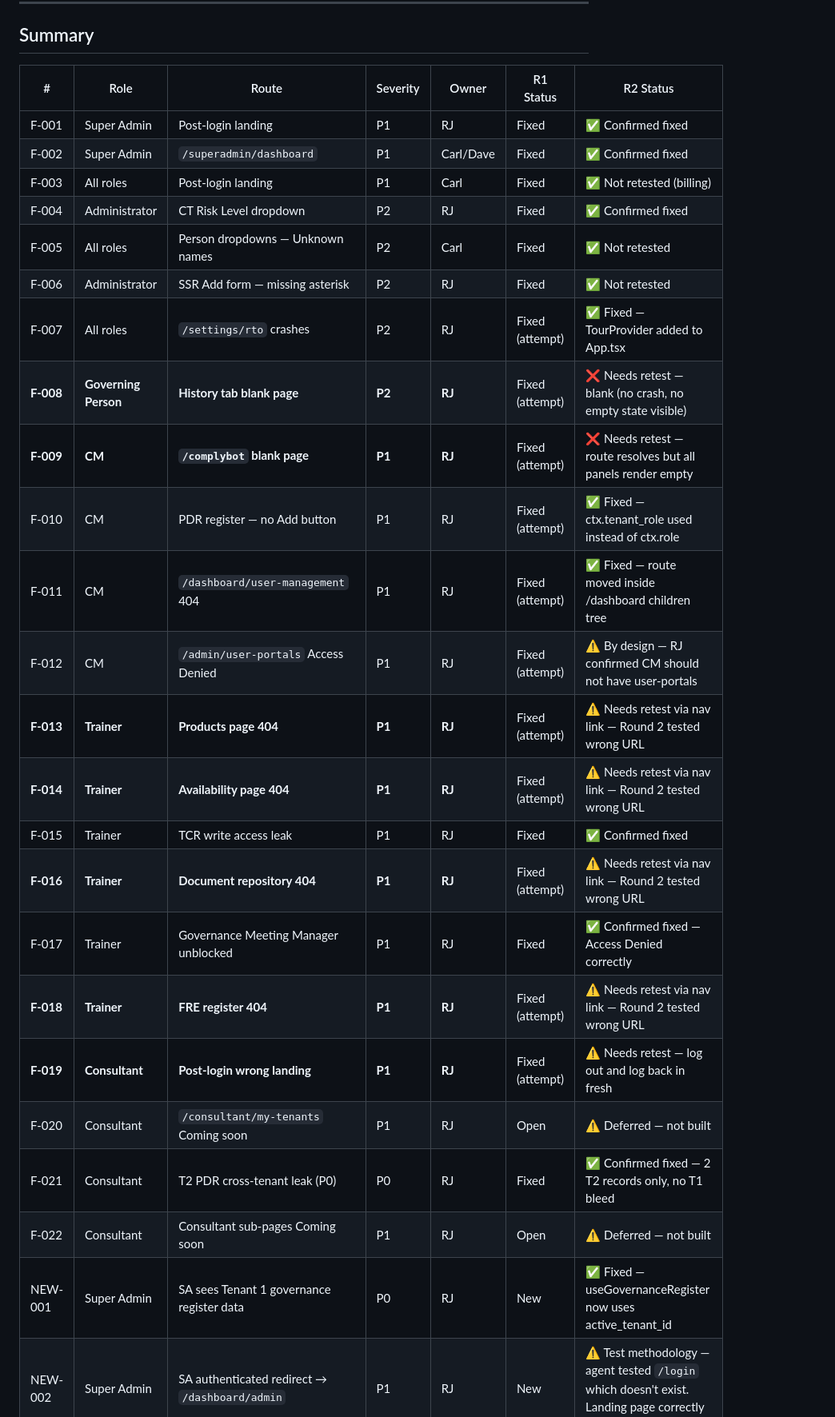
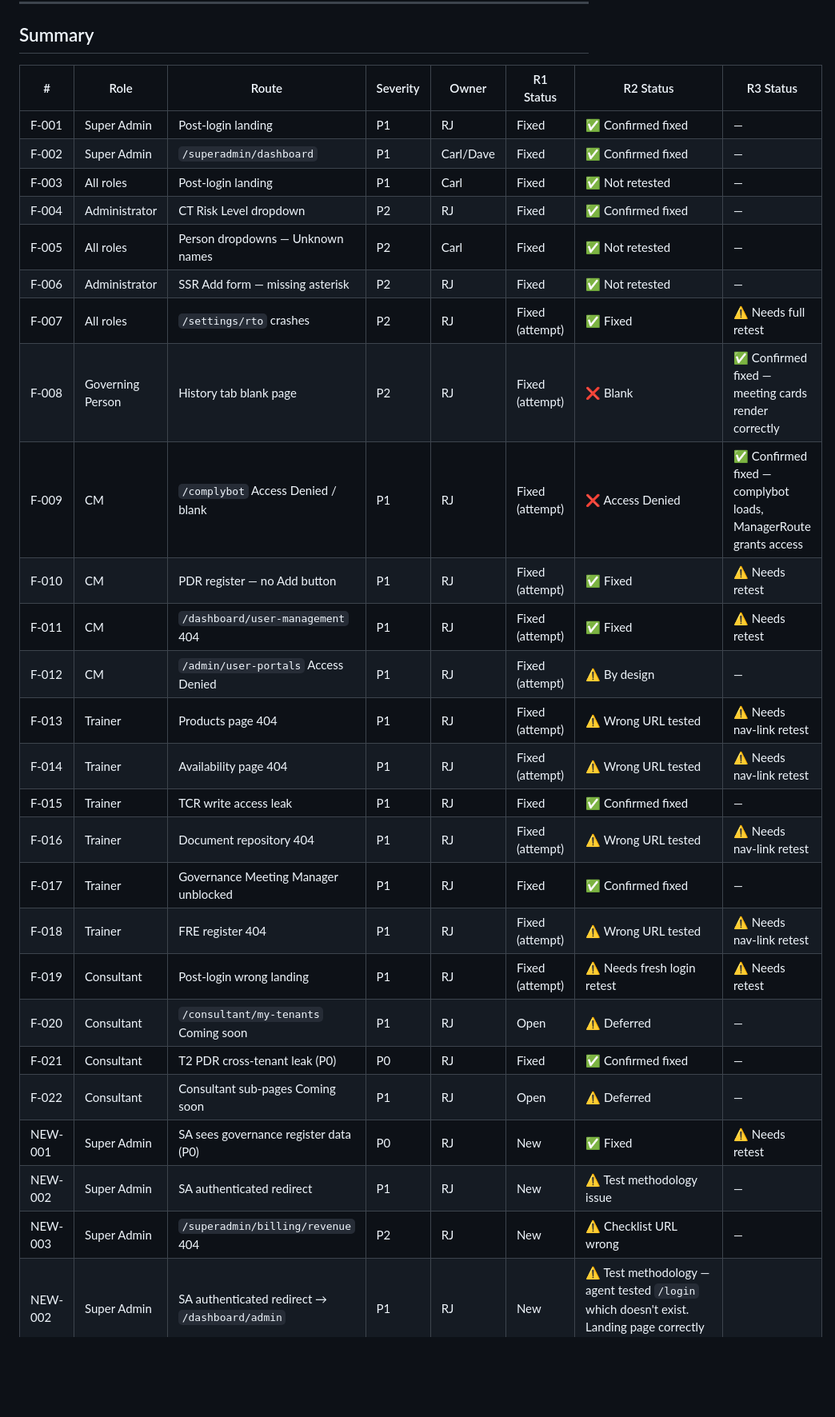
Before and after one commit to ComplyHub-ai/complyhub-kb, a Markdown page: reference/seed-qa-findings.md, the part around one of its changes. Shown at 80% size. GitHub-like rendering; blank space fills up the shorter version.

Commit message:
Update findings — F-008 and F-009 confirmed fixed in Round 3
Add R3 Status column to summary table. F-008 (History tab) and
F-009 (ComplyBot for CM) manually verified by Brian as working.
All detailed finding entries preserved as historical record.

Co-Authored-By: Claude Sonnet 4.6 (1M context) <noreply@anthropic.com>

```diff
--- a/reference/seed-qa-findings.md
+++ b/reference/seed-qa-findings.md
@@ -26,31 +27,33 @@ Owner guide:
 
 ## Summary
 
-| # | Role | Route | Severity | Owner | R1 Status | R2 Status |
-|---|---|---|---|---|---|---|
-| F-001 | Super Admin | Post-login landing | P1 | RJ | Fixed | ✅ Confirmed fixed |
-| F-002 | Super Admin | `/superadmin/dashboard` | P1 | Carl/Dave | Fixed | ✅ Confirmed fixed |
-| F-003 | All roles | Post-login landing | P1 | Carl | Fixed | ✅ Not retested (billing) |
-| F-004 | Administrator | CT Risk Level dropdown | P2 | RJ | Fixed | ✅ Confirmed fixed |
-| F-005 | All roles | Person dropdowns — Unknown names | P2 | Carl | Fixed | ✅ Not retested |
-| F-006 | Administrator | SSR Add form — missing asterisk | P2 | RJ | Fixed | ✅ Not retested |
-| F-007 | All roles | `/settings/rto` crashes | P2 | RJ | Fixed (attempt) | ✅ Fixed — TourProvider added to App.tsx |
-| **F-008** | **Governing Person** | **History tab blank page** | **P2** | **RJ** | Fixed (attempt) | ❌ Needs retest — blank (no crash, no empty state visible) |
-| **F-009** | **CM** | **`/complybot` blank page** | **P1** | **RJ** | Fixed (attempt) | ❌ Needs retest — route resolves but all panels render empty |
-| F-010 | CM | PDR register — no Add button | P1 | RJ | Fixed (attempt) | ✅ Fixed — ctx.tenant_role used instead of ctx.role |
-| F-011 | CM | `/dashboard/user-management` 404 | P1 | RJ | Fixed (attempt) | ✅ Fixed — route moved inside /dashboard children tree |
-| F-012 | CM | `/admin/user-portals` Access Denied | P1 | RJ | Fixed (attempt) | ⚠️ By design — RJ confirmed CM should not have user-portals |
-| **F-013** | **Trainer** | **Products page 404** | **P1** | **RJ** | Fixed (attempt) | ⚠️ Needs retest via nav link — Round 2 tested wrong URL |
-| **F-014** | **Trainer** | **Availability page 404** | **P1** | **RJ** | Fixed (attempt) | ⚠️ Needs retest via nav link — Round 2 tested wrong URL |
-| F-015 | Trainer | TCR write access leak | P1 | RJ | Fixed | ✅ Confirmed fixed |
-| **F-016** | **Trainer** | **Document repository 404** | **P1** | **RJ** | Fixed (attempt) | ⚠️ Needs retest via nav link — Round 2 tested wrong URL |
-| F-017 | Trainer | Governance Meeting Manager unblocked | P1 | RJ | Fixed | ✅ Confirmed fixed — Access Denied correctly |
-| **F-018** | **Trainer** | **FRE register 404** | **P1** | **RJ** | Fixed (attempt) | ⚠️ Needs retest via nav link — Round 2 tested wrong URL |
-| **F-019** | **Consultant** | **Post-login wrong landing** | **P1** | **RJ** | Fixed (attempt) | ⚠️ Needs retest — log out and log back in fresh |
-| F-020 | Consultant | `/consultant/my-tenants` Coming soon | P1 | RJ | Open | ⚠️ Deferred — not built |
-| F-021 | Consultant | T2 PDR cross-tenant leak (P0) | P0 | RJ | Fixed | ✅ Confirmed fixed — 2 T2 records only, no T1 bleed |
-| F-022 | Consultant | Consultant sub-pages Coming soon | P1 | RJ | Open | ⚠️ Deferred — not built |
-| NEW-001 | Super Admin | SA sees Tenant 1 governance register data | P0 | RJ | New | ✅ Fixed — useGovernanceRegister now uses active_tenant_id |
+| # | Role | Route | Severity | Owner | R1 Status | R2 Status | R3 Status |
+|---|---|---|---|---|---|---|---|
+| F-001 | Super Admin | Post-login landing | P1 | RJ | Fixed | ✅ Confirmed fixed | — |
+| F-002 | Super Admin | `/superadmin/dashboard` | P1 | Carl/Dave | Fixed | ✅ Confirmed fixed | — |
+| F-003 | All roles | Post-login landing | P1 | Carl | Fixed | ✅ Not retested | — |
+| F-004 | Administrator | CT Risk Level dropdown | P2 | RJ | Fixed | ✅ Confirmed fixed | — |
+| F-005 | All roles | Person dropdowns — Unknown names | P2 | Carl | Fixed | ✅ Not retested | — |
+| F-006 | Administrator | SSR Add form — missing asterisk | P2 | RJ | Fixed | ✅ Not retested | — |
+| F-007 | All roles | `/settings/rto` crashes | P2 | RJ | Fixed (attempt) | ✅ Fixed | ⚠️ Needs full retest |
+| F-008 | Governing Person | History tab blank page | P2 | RJ | Fixed (attempt) | ❌ Blank | ✅ Confirmed fixed — meeting cards render correctly |
+| F-009 | CM | `/complybot` Access Denied / blank | P1 | RJ | Fixed (attempt) | ❌ Access Denied | ✅ Confirmed fixed — complybot loads, ManagerRoute grants access |
+| F-010 | CM | PDR register — no Add button | P1 | RJ | Fixed (attempt) | ✅ Fixed | ⚠️ Needs retest |
+| F-011 | CM | `/dashboard/user-management` 404 | P1 | RJ | Fixed (attempt) | ✅ Fixed | ⚠️ Needs retest |
+| F-012 | CM | `/admin/user-portals` Access Denied | P1 | RJ | Fixed (attempt) | ⚠️ By design | — |
+| F-013 | Trainer | Products page 404 | P1 | RJ | Fixed (attempt) | ⚠️ Wrong URL tested | ⚠️ Needs nav-link retest |
+| F-014 | Trainer | Availability page 404 | P1 | RJ | Fixed (attempt) | ⚠️ Wrong URL tested | ⚠️ Needs nav-link retest |
+| F-015 | Trainer | TCR write access leak | P1 | RJ | Fixed | ✅ Confirmed fixed | — |
+| F-016 | Trainer | Document repository 404 | P1 | RJ | Fixed (attempt) | ⚠️ Wrong URL tested | ⚠️ Needs nav-link retest |
+| F-017 | Trainer | Governance Meeting Manager unblocked | P1 | RJ | Fixed | ✅ Confirmed fixed | — |
+| F-018 | Trainer | FRE register 404 | P1 | RJ | Fixed (attempt) | ⚠️ Wrong URL tested | ⚠️ Needs nav-link retest |
+| F-019 | Consultant | Post-login wrong landing | P1 | RJ | Fixed (attempt) | ⚠️ Needs fresh login retest | ⚠️ Needs retest |
+| F-020 | Consultant | `/consultant/my-tenants` Coming soon | P1 | RJ | Open | ⚠️ Deferred | — |
+| F-021 | Consultant | T2 PDR cross-tenant leak (P0) | P0 | RJ | Fixed | ✅ Confirmed fixed | — |
+| F-022 | Consultant | Consultant sub-pages Coming soon | P1 | RJ | Open | ⚠️ Deferred | — |
+| NEW-001 | Super Admin | SA sees governance register data (P0) | P0 | RJ | New | ✅ Fixed | ⚠️ Needs retest |
+| NEW-002 | Super Admin | SA authenticated redirect | P1 | RJ | New | ⚠️ Test methodology issue | — |
+| NEW-003 | Super Admin | `/superadmin/billing/revenue` 404 | P2 | RJ | New | ⚠️ Checklist URL wrong | — |
 | NEW-002 | Super Admin | SA authenticated redirect → `/dashboard/admin` | P1 | RJ | New | ⚠️ Test methodology — agent tested `/login` which doesn't exist. Landing page correctly redirects SA. |
 | NEW-003 | Super Admin | `/superadmin/billing/revenue` → 404 | P2 | RJ | New | ⚠️ Checklist URL wrong — correct path is `/superadmin/billing` |
 
```
Also changed, not shown: other parts of reference/seed-qa-findings.md (+3 -2 lines).
